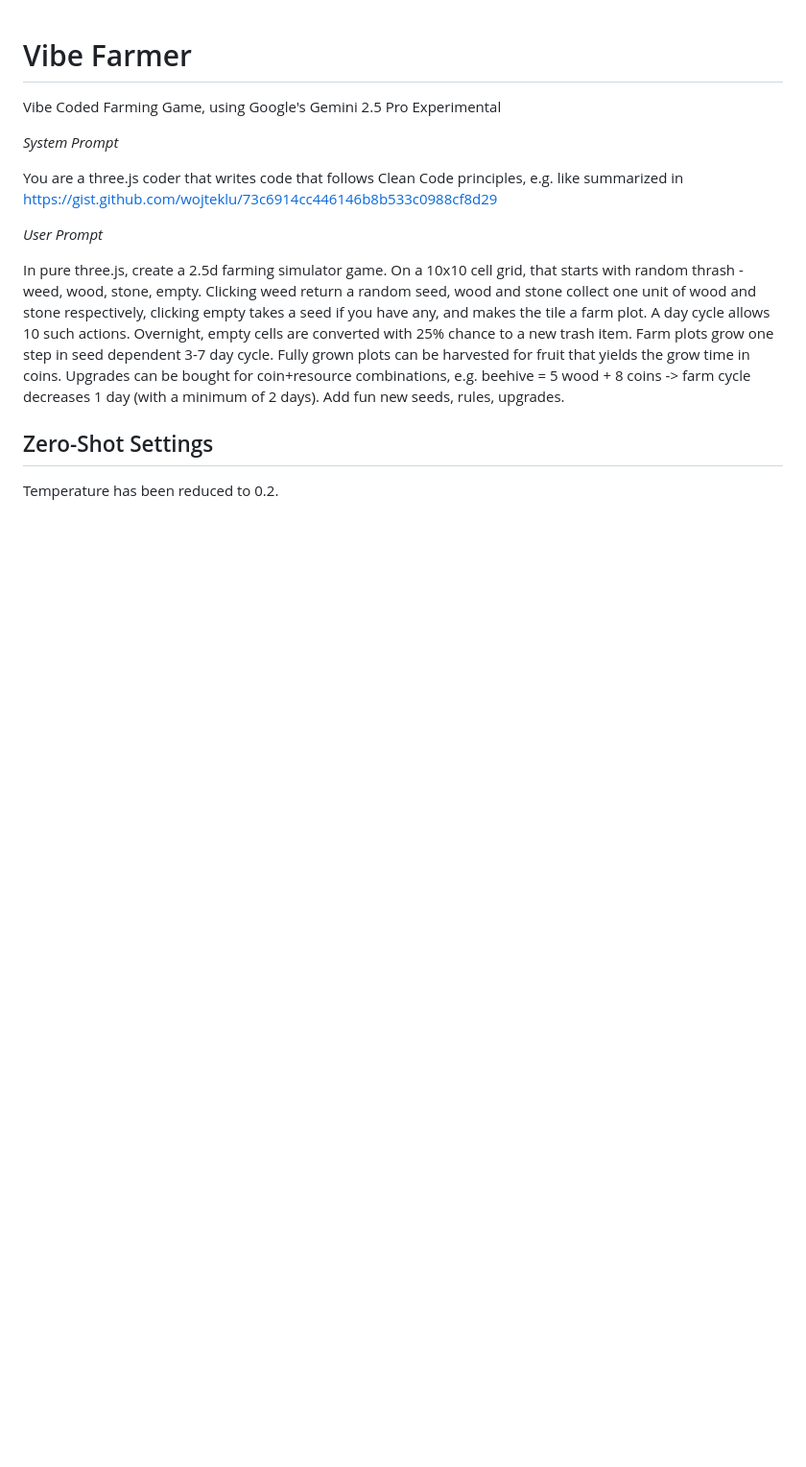
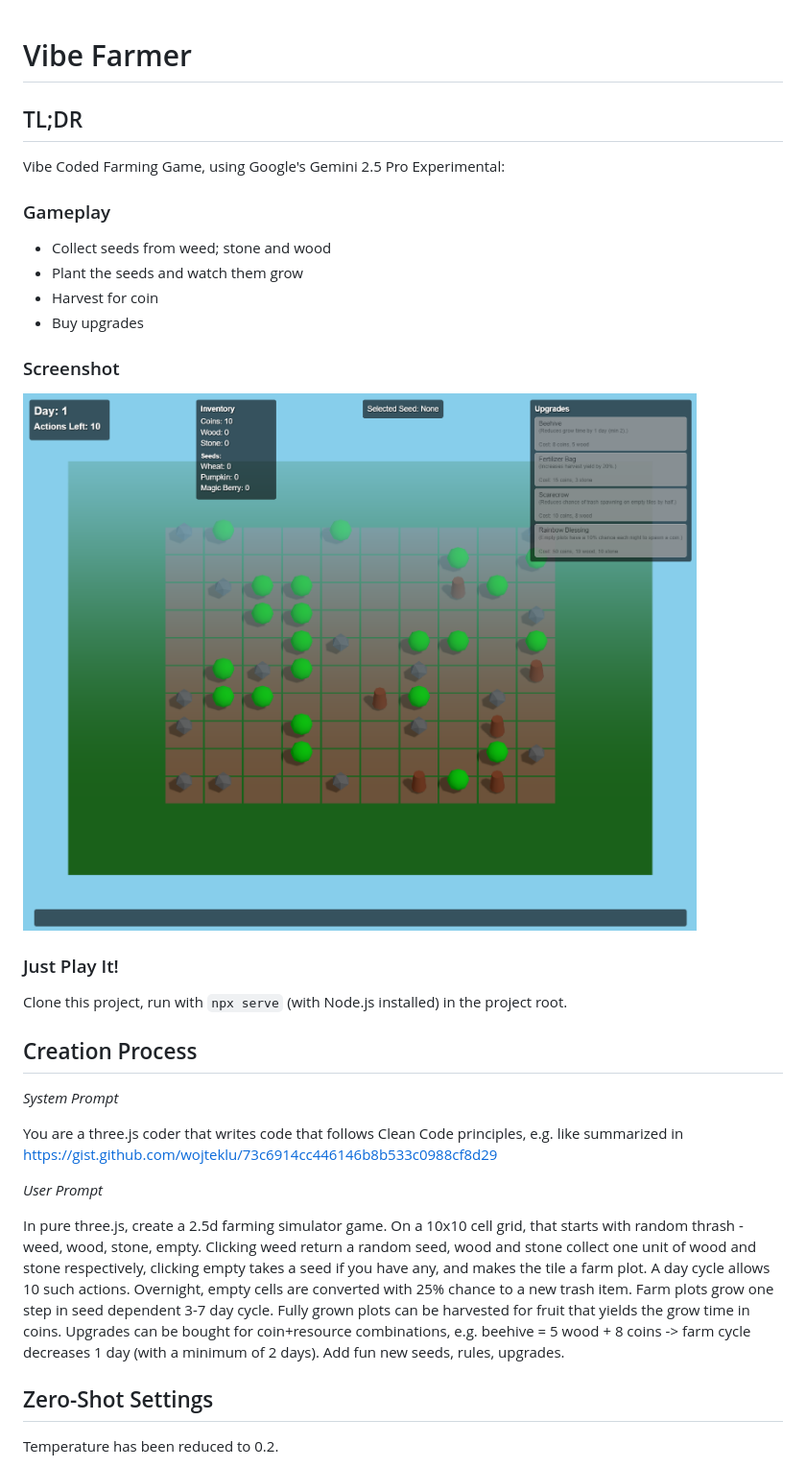
Before and after one commit to pkuppens/vibe_farmer, a Markdown page: README.md, the part around the change. Shown: that part at 96% size. GitHub-like rendering; pictures changed too: image.png (added); blank space fills up the shorter version.

Commit message:
Screenshot and/for README intro

```diff
--- a/README.md
+++ b/README.md
@@ -1,6 +1,25 @@
 # Vibe Farmer
 
-Vibe Coded Farming Game, using Google's Gemini 2.5 Pro Experimental
+## TL;DR
+
+Vibe Coded Farming Game, using Google's Gemini 2.5 Pro Experimental:
+
+### Gameplay
+
+* Collect seeds from weed; stone and wood
+* Plant the seeds and watch them grow
+* Harvest for coin
+* Buy upgrades
+
+### Screenshot
+
+![image.png](image.png)
+
+### Just Play It!
+
+Clone this project, run with `npx serve` (with Node.js installed) in the project root.
+
+## Creation Process
 
 _System Prompt_
 
```
